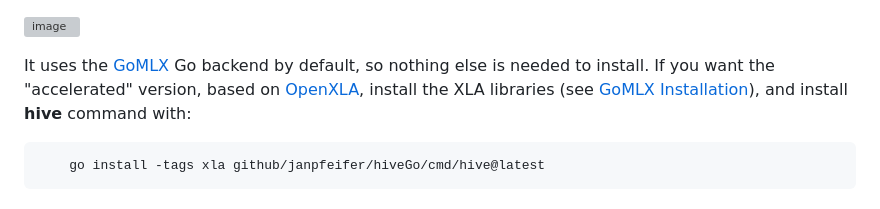
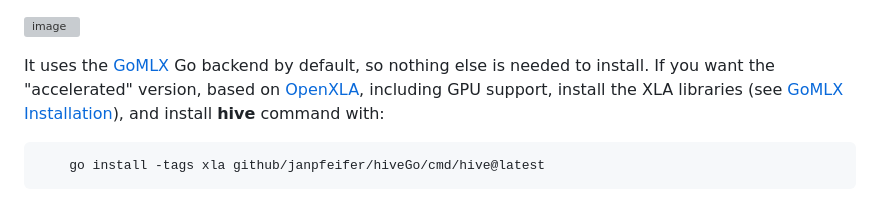
Before and after one commit to janpfeifer/hiveGo, a Markdown page: README.md, the part around the change. GitHub-like rendering; grey boxes are pictures that could not be loaded.

````diff
--- a/README.md
+++ b/README.md
@@ -21,7 +21,7 @@ based AI, using [GoMLX (an ML framework for Go)](https://github.com/gomlx/gomlx)
 ![image](https://github.com/user-attachments/assets/f67d8ad5-f047-4154-843e-4319aa55b794)
 
 It uses the [GoMLX](https://github.com/gomlx/gomlx) Go backend  by default, so nothing else is needed to install.
-If you want the "accelerated" version, based on [OpenXLA](https://openxla.org/), install the XLA
+If you want the "accelerated" version, based on [OpenXLA](https://openxla.org/), including GPU support, install the XLA
 libraries (see [GoMLX Installation](https://github.com/gomlx/gomlx?tab=readme-ov-file#installation)), and install **hive** command with:
 
 ```
````
